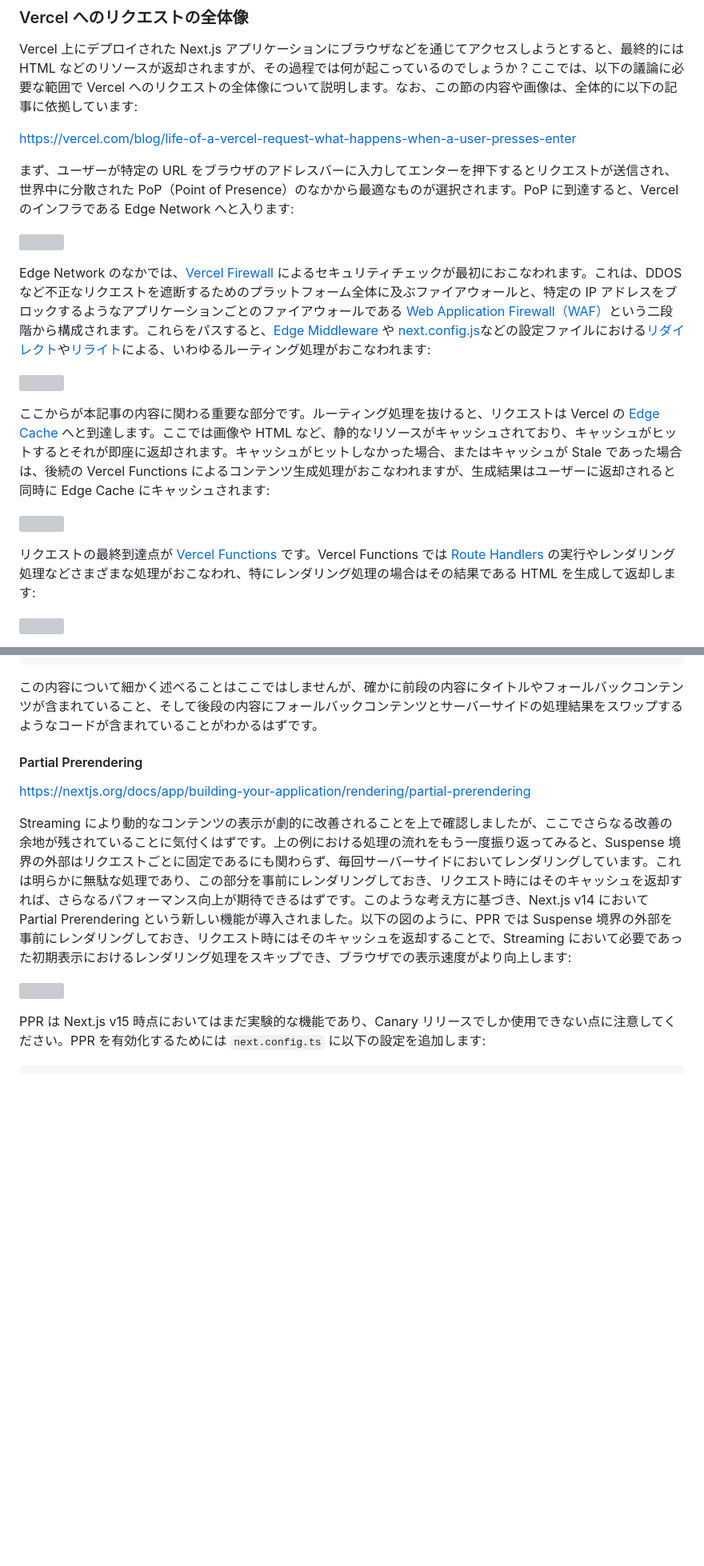
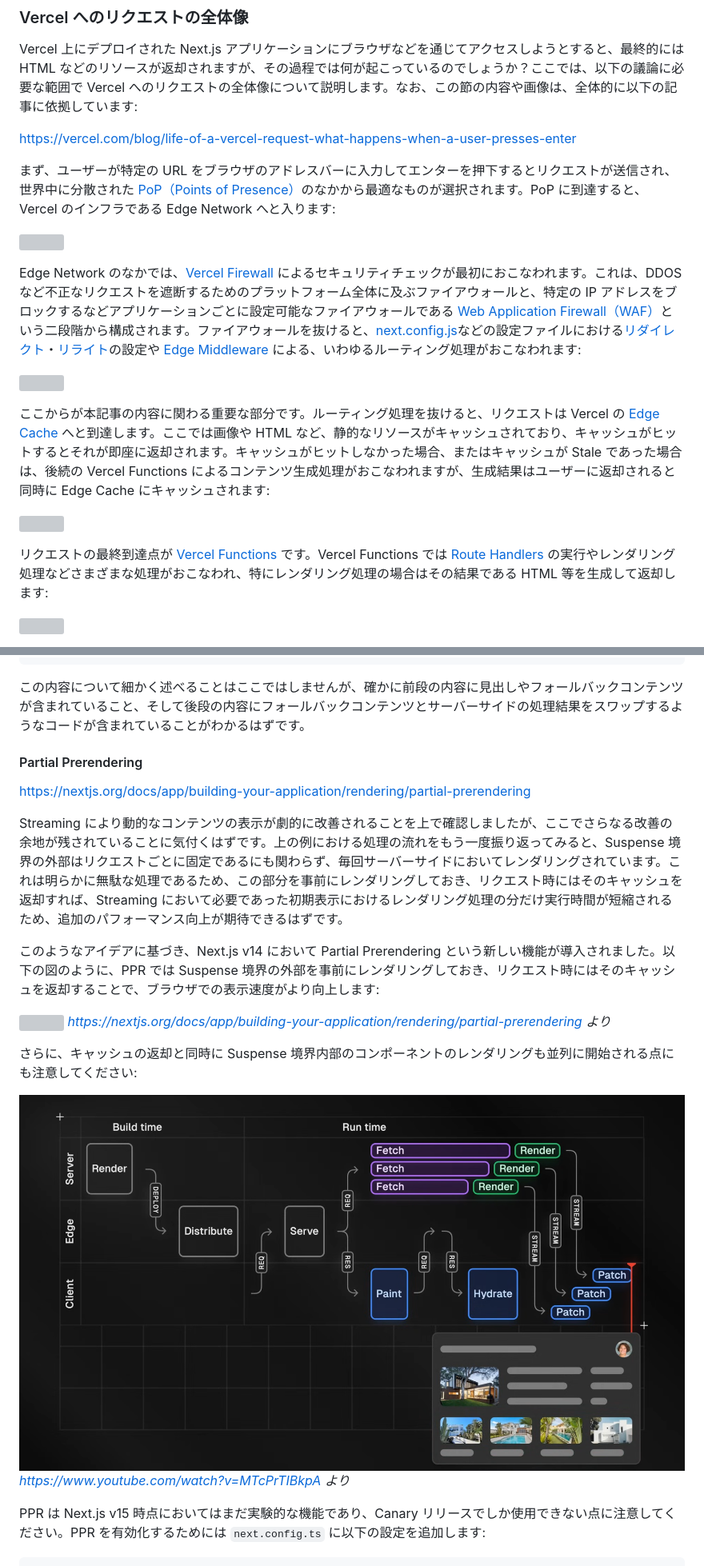
Before and after one commit to morinokami/zenn-docs, a Markdown page: articles/astro-server-islands-vs-nextjs-ppr.md, 2 parts joined by grey strips. Shown at 80% size. GitHub-like rendering; pictures changed too: images/astro-server-islands-vs-nextjs-ppr/ppr-visually-explained.png (added); blank space fills up the shorter version; grey boxes are pictures that could not be loaded.

````diff
--- a/articles/astro-server-islands-vs-nextjs-ppr.md
+++ b/articles/astro-server-islands-vs-nextjs-ppr.md
@@ -34,11 +34,11 @@ Vercel 上にデプロイされた Next.js アプリケーションにブラウ
 
 https://vercel.com/blog/life-of-a-vercel-request-what-happens-when-a-user-presses-enter
 
-まず、ユーザーが特定の URL をブラウザのアドレスバーに入力してエンターを押下するとリクエストが送信され、世界中に分散された PoP（Point of Presence）のなかから最適なものが選択されます。PoP に到達すると、Vercel のインフラである Edge Network へと入ります:
+まず、ユーザーが特定の URL をブラウザのアドレスバーに入力してエンターを押下するとリクエストが送信され、世界中に分散された [PoP（Points of Presence）](https://vercel.com/docs/edge-network/regions#points-of-presence-pops)のなかから最適なものが選択されます。PoP に到達すると、Vercel のインフラである Edge Network へと入ります:
 
 ![](/images/astro-server-islands-vs-nextjs-ppr/pop_to_edge_network_dark.png)
 
-Edge Network のなかでは、[Vercel Firewall](https://vercel.com/docs/security/vercel-firewall) によるセキュリティチェックが最初におこなわれます。これは、DDOS など不正なリクエストを遮断するためのプラットフォーム全体に及ぶファイアウォールと、特定の IP アドレスをブロックするようなアプリケーションごとのファイアウォールである [Web Application Firewall（WAF）](https://vercel.com/docs/security/vercel-waf)という二段階から構成されます。これらをパスすると、[Edge Middleware](https://vercel.com/docs/functions/edge-middleware) や [next.config.js](https://nextjs.org/docs/app/api-reference/next-config-js)などの設定ファイルにおける[リダイレクト](https://nextjs.org/docs/app/api-reference/next-config-js/redirects)や[リライト](https://nextjs.org/docs/app/api-reference/next-config-js/rewrites)による、いわゆるルーティング処理がおこなわれます:
+Edge Network のなかでは、[Vercel Firewall](https://vercel.com/docs/security/vercel-firewall) によるセキュリティチェックが最初におこなわれます。これは、DDOS など不正なリクエストを遮断するためのプラットフォーム全体に及ぶファイアウォールと、特定の IP アドレスをブロックするなどアプリケーションごとに設定可能なファイアウォールである [Web Application Firewall（WAF）](https://vercel.com/docs/security/vercel-waf)という二段階から構成されます。ファイアウォールを抜けると、[next.config.js](https://nextjs.org/docs/app/api-reference/next-config-js)などの設定ファイルにおける[リダイレクト](https://nextjs.org/docs/app/api-reference/next-config-js/redirects)・[リライト](https://nextjs.org/docs/app/api-reference/next-config-js/rewrites)の設定や [Edge Middleware](https://vercel.com/docs/functions/edge-middleware) による、いわゆるルーティング処理がおこなわれます:
 
 ![](/images/astro-server-islands-vs-nextjs-ppr/router_light-1.png)
 
@@ -46,7 +46,7 @@ Edge Network のなかでは、[Vercel Firewall](https://vercel.com/docs/securit
 
 ![](/images/astro-server-islands-vs-nextjs-ppr/edge_cache_dark.png)
 
-リクエストの最終到達点が [Vercel Functions](https://vercel.com/docs/functions) です。Vercel Functions では [Route Handlers](https://nextjs.org/docs/app/building-your-application/routing/route-handlers) の実行やレンダリング処理などさまざまな処理がおこなわれ、特にレンダリング処理の場合はその結果である HTML を生成して返却します:
+リクエストの最終到達点が [Vercel Functions](https://vercel.com/docs/functions) です。Vercel Functions では [Route Handlers](https://nextjs.org/docs/app/building-your-application/routing/route-handlers) の実行やレンダリング処理などさまざまな処理がおこなわれ、特にレンダリング処理の場合はその結果である HTML 等を生成して返却します:
 
 ![](/images/astro-server-islands-vs-nextjs-ppr/functions_light-1.png)
 
@@ -364,15 +374,23 @@ Route (app)                              Size     First Load JS
 </html>
 ```
 
-この内容について細かく述べることはここではしませんが、確かに前段の内容にタイトルやフォールバックコンテンツが含まれていること、そして後段の内容にフォールバックコンテンツとサーバーサイドの処理結果をスワップするようなコードが含まれていることがわかるはずです。
+この内容について細かく述べることはここではしませんが、確かに前段の内容に見出しやフォールバックコンテンツが含まれていること、そして後段の内容にフォールバックコンテンツとサーバーサイドの処理結果をスワップするようなコードが含まれていることがわかるはずです。
 
 #### Partial Prerendering
 
 https://nextjs.org/docs/app/building-your-application/rendering/partial-prerendering
 
-Streaming により動的なコンテンツの表示が劇的に改善されることを上で確認しましたが、ここでさらなる改善の余地が残されていることに気付くはずです。上の例における処理の流れをもう一度振り返ってみると、Suspense 境界の外部はリクエストごとに固定であるにも関わらず、毎回サーバーサイドにおいてレンダリングしています。これは明らかに無駄な処理であり、この部分を事前にレンダリングしておき、リクエスト時にはそのキャッシュを返却すれば、さらなるパフォーマンス向上が期待できるはずです。このような考え方に基づき、Next.js v14 において Partial Prerendering という新しい機能が導入されました。以下の図のように、PPR では Suspense 境界の外部を事前にレンダリングしておき、リクエスト時にはそのキャッシュを返却することで、Streaming において必要であった初期表示におけるレンダリング処理をスキップでき、ブラウザでの表示速度がより向上します:
+Streaming により動的なコンテンツの表示が劇的に改善されることを上で確認しましたが、ここでさらなる改善の余地が残されていることに気付くはずです。上の例における処理の流れをもう一度振り返ってみると、Suspense 境界の外部はリクエストごとに固定であるにも関わらず、毎回サーバーサイドにおいてレンダリングされています。これは明らかに無駄な処理であるため、この部分を事前にレンダリングしておき、リクエスト時にはそのキャッシュを返却すれば、Streaming において必要であった初期表示におけるレンダリング処理の分だけ実行時間が短縮されるため、追加のパフォーマンス向上が期待できるはずです。
+
+このようなアイデアに基づき、Next.js v14 において Partial Prerendering という新しい機能が導入されました。以下の図のように、PPR では Suspense 境界の外部を事前にレンダリングしておき、リクエスト時にはそのキャッシュを返却することで、ブラウザでの表示速度がより向上します:
 
 ![](/images/astro-server-islands-vs-nextjs-ppr/thinking-in-ppr.png)
+*https://nextjs.org/docs/app/building-your-application/rendering/partial-prerendering より*
+
+さらに、キャッシュの返却と同時に Suspense 境界内部のコンポーネントのレンダリングも並列に開始される点にも注意してください:
+
+![](/images/astro-server-islands-vs-nextjs-ppr/ppr-visually-explained.png)
+*https://www.youtube.com/watch?v=MTcPrTIBkpA より*
 
 PPR は Next.js v15 時点においてはまだ実験的な機能であり、Canary リリースでしか使用できない点に注意してください。PPR を有効化するためには `next.config.ts` に以下の設定を追加します:
 
````
Also changed, not shown: other parts of articles/astro-server-islands-vs-nextjs-ppr.md (+33 -21 lines).
